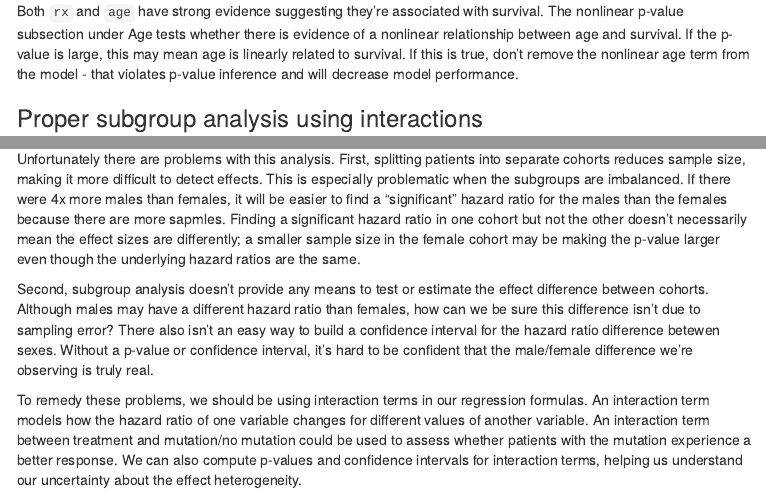
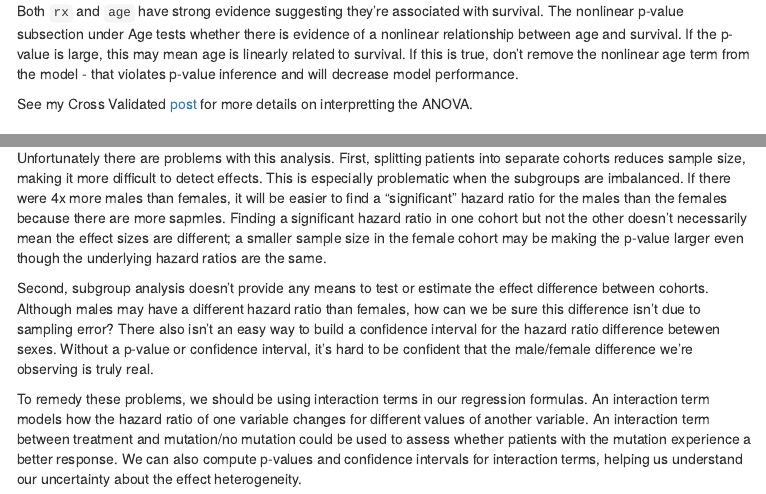
Before and after one commit to tjbencomo/survival-talk-pntlab, an R Markdown document (tutorial.Rmd): the page in a window 1100 px wide, from 13280 px down, and a second part further down, joined at a grey line. The pictures show the output file tutorial.html that the author committed with the source, opened offline; menus at the side of the page are left out.

Commit message:
Add Cross Validated post link, fix spelling errors

```diff
--- a/tutorial.Rmd
+++ b/tutorial.Rmd
@@ -444,6 +444,10 @@
 the model - that violates p-value inference and will decrease
 model performance.
 
+See my Cross Validated
+[post](https://stats.stackexchange.com/questions/405832/interpretting-cox-regression-anova)
+for more details on interpretting the ANOVA.
+
 ### Proper subgroup analysis using interactions
 
 Precision medicine emphasizes treatment effect
@@ -471,7 +475,7 @@
 more males than females, it will be easier to find a "significant"
 hazard ratio for the males than the females because there are more
 sapmles. Finding a significant hazard ratio in one cohort but not
-the other doesn't necessarily mean the effect sizes are differently;
+the other doesn't necessarily mean the effect sizes are different;
 a smaller sample size in the female cohort may be making the p-value
 larger even though the underlying hazard ratios are the same.
 
```
Also changed, not shown: tutorial.html.
